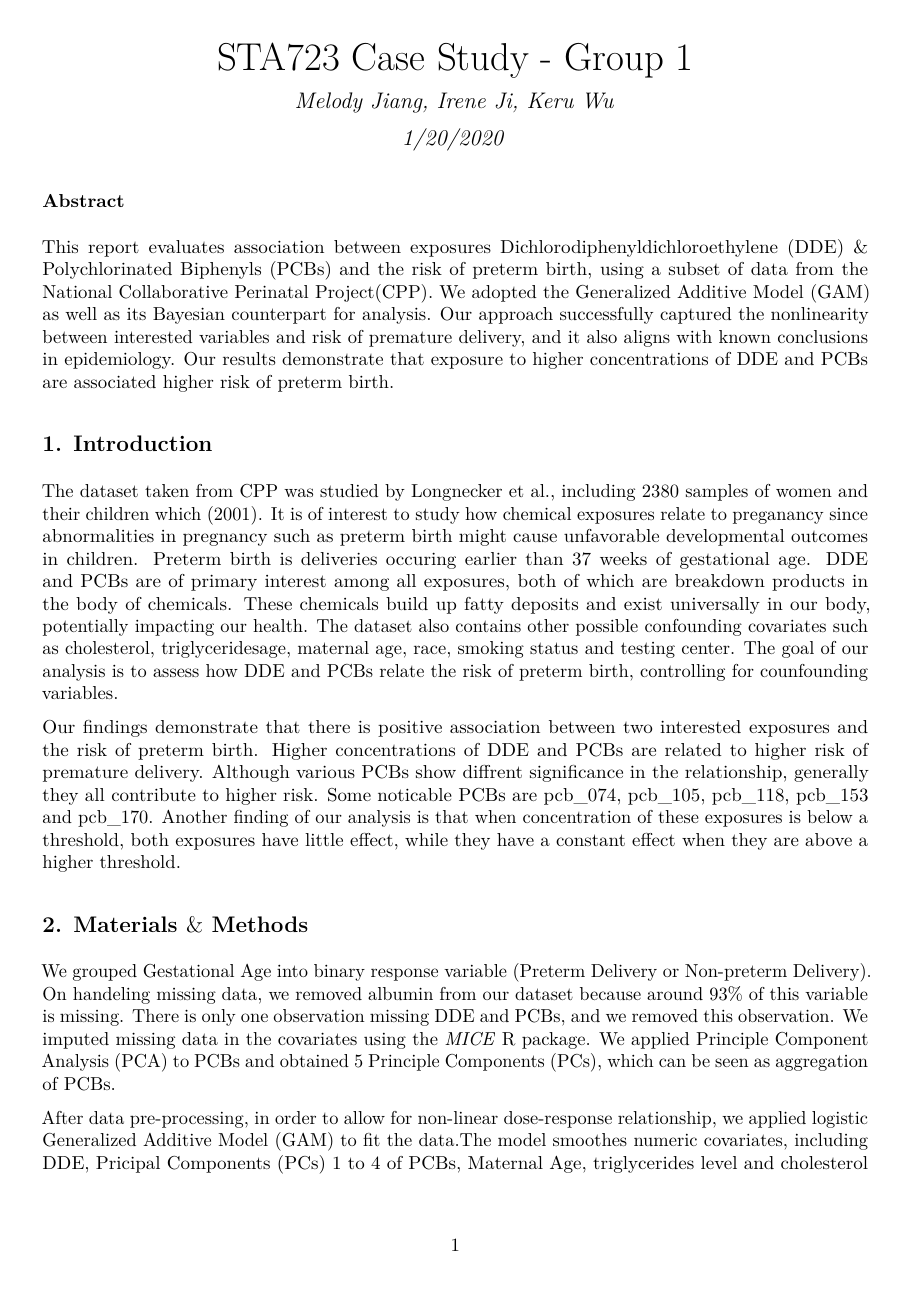
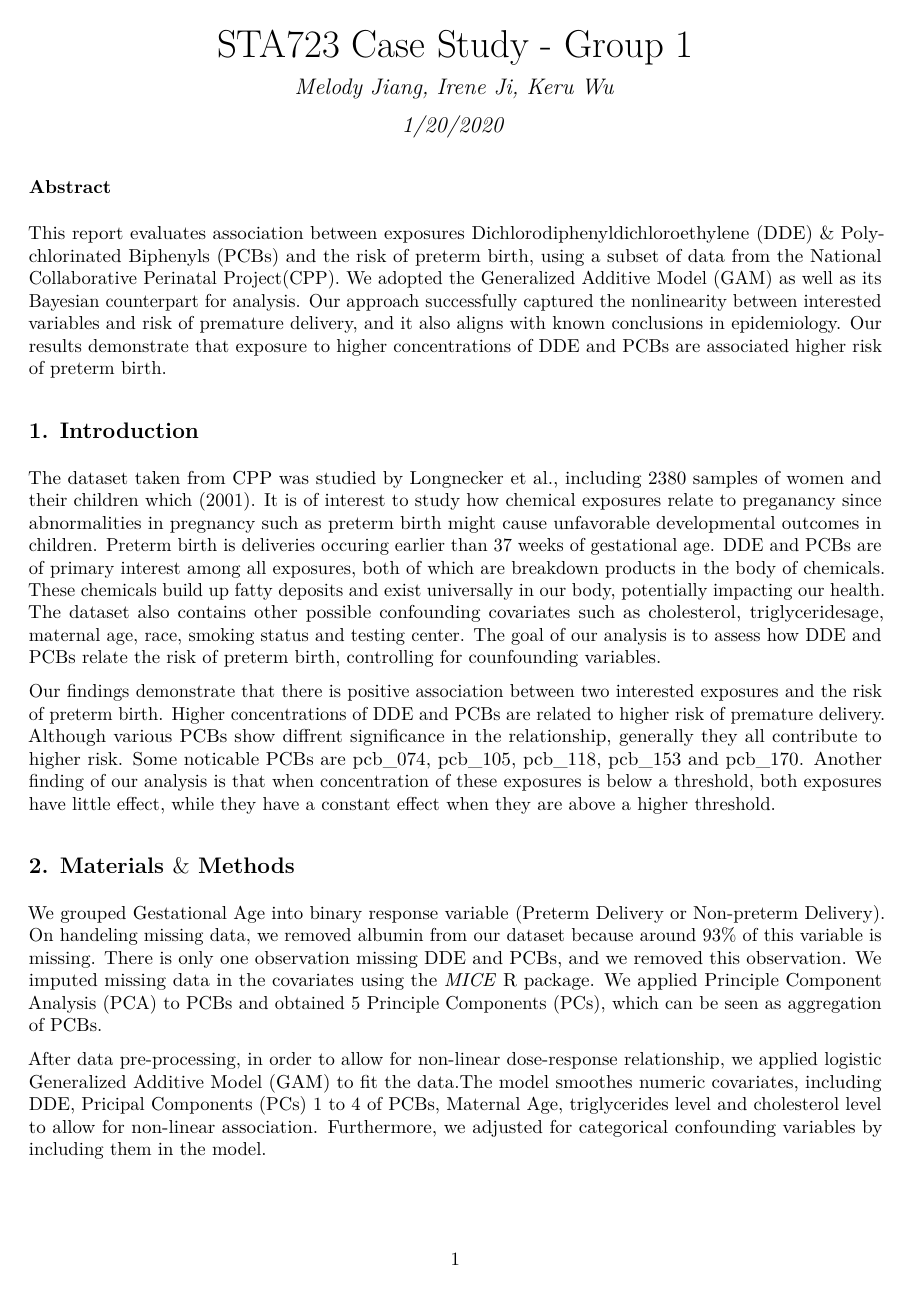
Before and after one commit to STA-723/case-study-1-team-1, an R Markdown document (report/report.Rmd): page 1 of 17 before the commit and page 1 of 16 after it. The pictures show the output file report/report.pdf that the author committed with the source.

Commit message:
updated PDF

```diff
--- a/report/report.Rmd
+++ b/report/report.Rmd
@@ -4,7 +4,7 @@ author: "Melody Jiang, Irene Ji, Keru Wu"
 date: "1/20/2020"
 output:
   pdf_document
-geometry: margin=1.2in
+geometry: margin=1.1in
 ---
 \fontsize{10}{12}
 \selectfont
```
Also changed, not shown: report/report.pdf.
